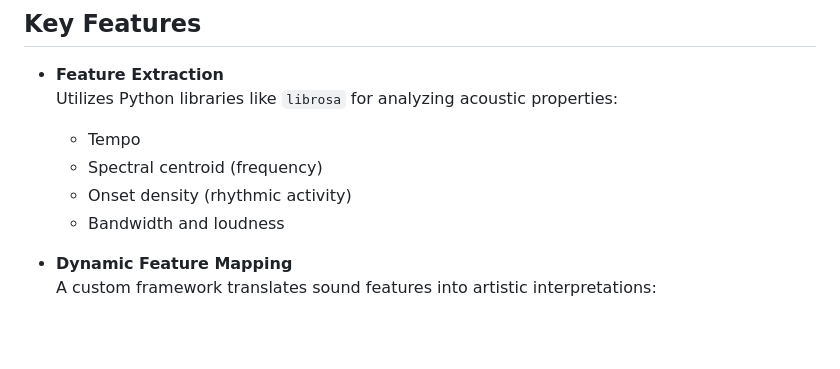
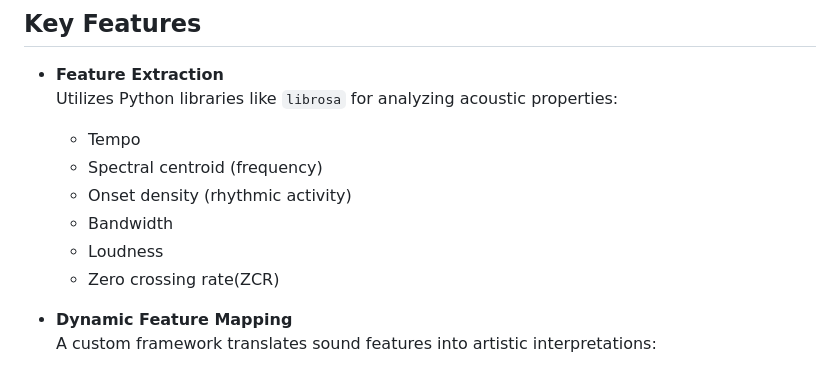
Before and after one commit to coisu/noisyFineArt, a Markdown page: README.md, the part around the change. GitHub-like rendering; blank space fills up the shorter version.

```diff
--- a/README.md
+++ b/README.md
@@ -19,7 +19,9 @@ This project processes natural, everyday noises (e.g., rain, whistling, old TV s
   - Tempo
   - Spectral centroid (frequency)
   - Onset density (rhythmic activity)
-  - Bandwidth and loudness
+  - Bandwidth
+  - Loudness
+  - Zero crossing rate(ZCR)
 
 - **Dynamic Feature Mapping**
   A custom framework translates sound features into artistic interpretations:
```
